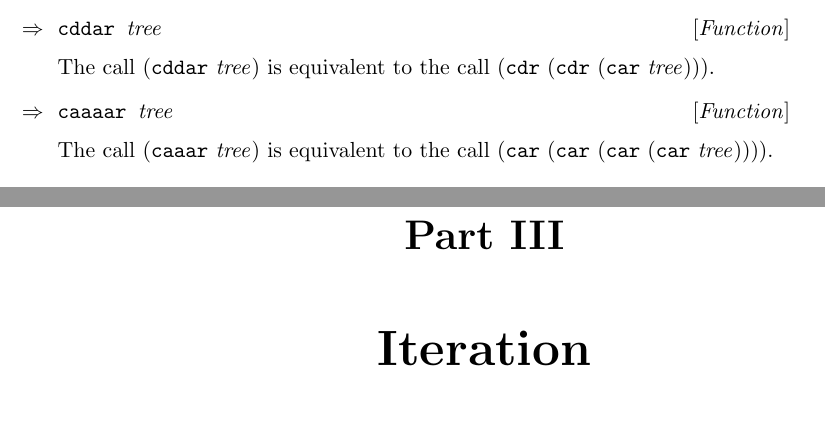
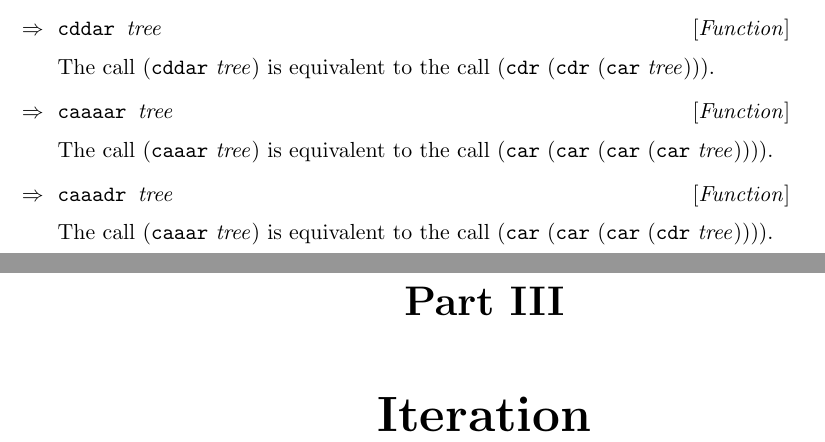
Before and after one commit to robert-strandh/CL-reference, a LaTeX book (English/cl-reference.tex, which reads English/chap-trees.tex): two parts of pages 28 and 29 of 40, joined at a grey line, cut so that both start at the same text, the shorter picture padded with empty space. Compiled offline with pdfLaTeX.

Commit message:
Document function CAAADR.

```diff
--- a/English/chap-trees.tex
+++ b/English/chap-trees.tex
@@ -65,3 +65,9 @@ The call (\texttt{cddar} \textit{tree}) is equivalent to the call
 The call (\texttt{caaar} \textit{tree}) is equivalent to the call
 (\texttt{car} (\texttt{car} (\texttt{car} (\texttt{car}
 \textit{tree})))).
+
+\Defun {caaadr} {tree}
+
+The call (\texttt{caaar} \textit{tree}) is equivalent to the call
+(\texttt{car} (\texttt{car} (\texttt{car} (\texttt{cdr}
+\textit{tree})))).
```
